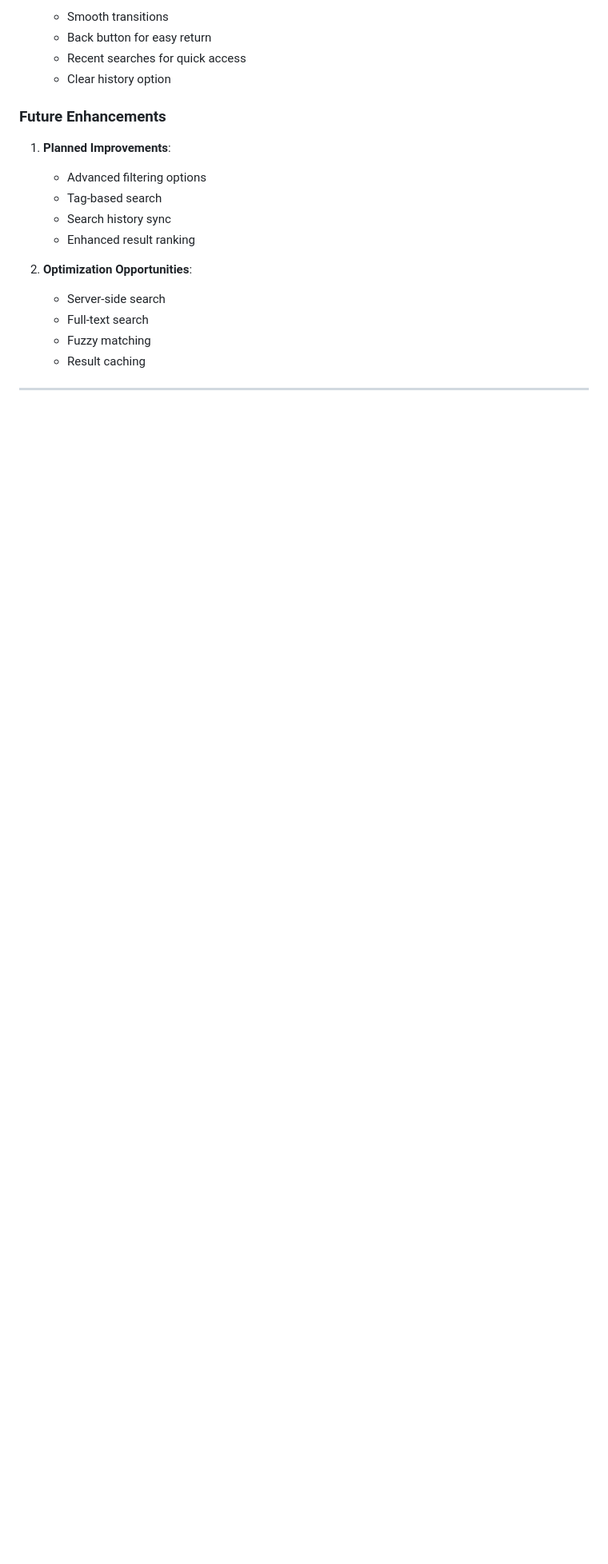
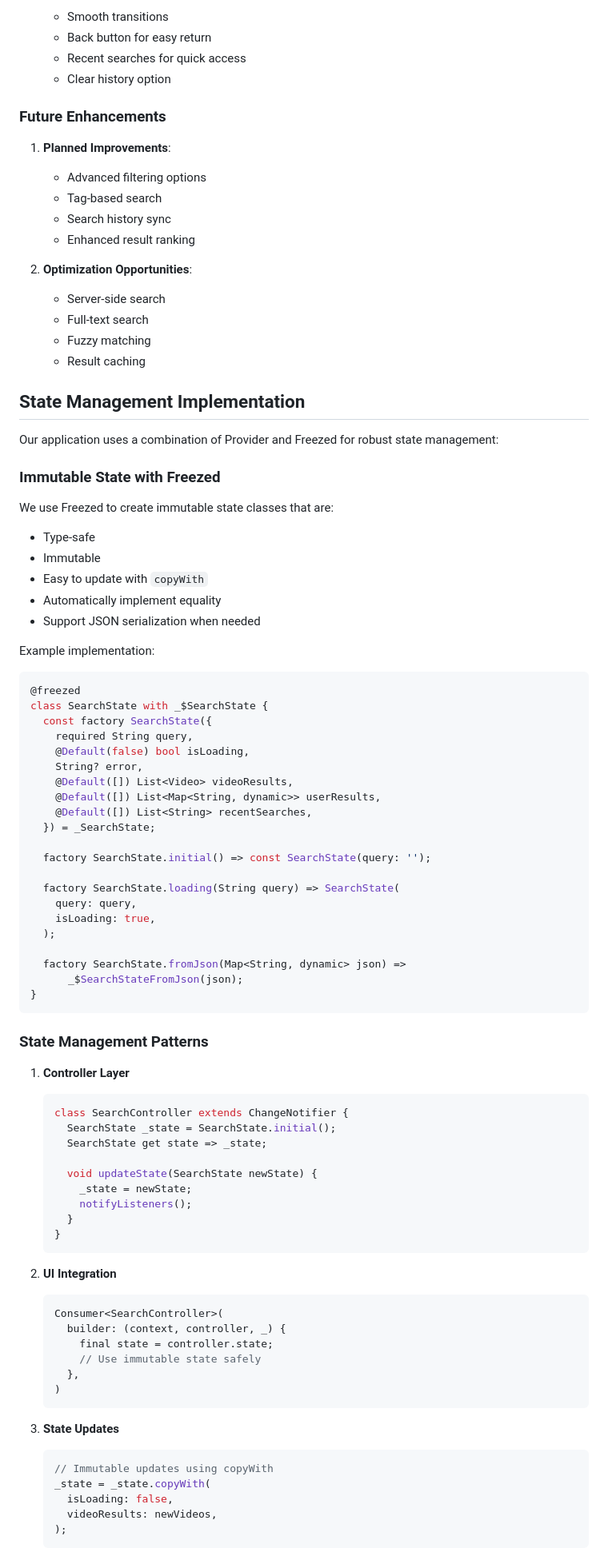
Before and after one commit to Monterroso/TikAndTok, a Markdown page: docs/architecture.md, the part around one of its changes. Shown at 80% size. Rendered like a GitHub page; blank space fills up the shorter version.

````diff
--- a/docs/architecture.md
+++ b/docs/architecture.md
@@ -775,3 +775,75 @@ The search functionality is implemented with a focus on performance and user exp
    - Fuzzy matching
    - Result caching
 
+## State Management Implementation
+
+Our application uses a combination of Provider and Freezed for robust state management:
+
+### Immutable State with Freezed
+
+We use Freezed to create immutable state classes that are:
+- Type-safe
+- Immutable
+- Easy to update with `copyWith`
+- Automatically implement equality
+- Support JSON serialization when needed
+
+Example implementation:
+```dart
+@freezed
+class SearchState with _$SearchState {
+  const factory SearchState({
+    required String query,
+    @Default(false) bool isLoading,
+    String? error,
+    @Default([]) List<Video> videoResults,
+    @Default([]) List<Map<String, dynamic>> userResults,
+    @Default([]) List<String> recentSearches,
+  }) = _SearchState;
+
+  factory SearchState.initial() => const SearchState(query: '');
+
+  factory SearchState.loading(String query) => SearchState(
+    query: query,
+    isLoading: true,
+  );
+
+  factory SearchState.fromJson(Map<String, dynamic> json) =>
+      _$SearchStateFromJson(json);
+}
+```
+
+### State Management Patterns
+
+1. **Controller Layer**
+   ```dart
+   class SearchController extends ChangeNotifier {
+     SearchState _state = SearchState.initial();
+     SearchState get state => _state;
+
+     void updateState(SearchState newState) {
+       _state = newState;
+       notifyListeners();
+     }
+   }
+   ```
+
+2. **UI Integration**
+   ```dart
+   Consumer<SearchController>(
+     builder: (context, controller, _) {
+       final state = controller.state;
+       // Use immutable state safely
+     },
+   )
+   ```
+
+3. **State Updates**
+   ```dart
+   // Immutable updates using copyWith
+   _state = _state.copyWith(
+     isLoading: false,
+     videoResults: newVideos,
+   );
+   ```
+
````
Also changed, not shown: other parts of docs/architecture.md (+22 -0 lines), docs/development_guidelines.md (+53 -0 lines), docs/feature_inventory.md (+29 -11 lines).
